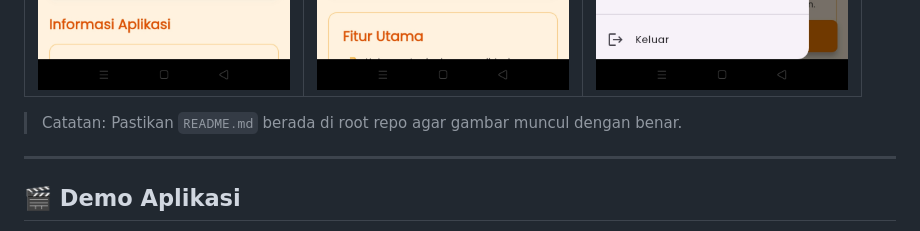
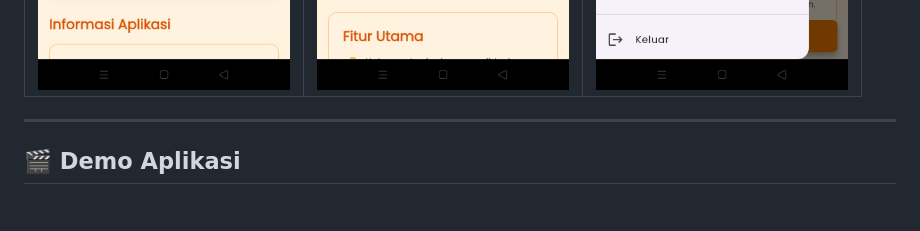
Before and after one commit to IrfanRomadhonWidodo/H1D023023_Tugas7, a Markdown page: README.md, the part around the change. GitHub-like rendering; blank space fills up the shorter version.

```diff
--- a/README.md
+++ b/README.md
@@ -113,9 +113,6 @@ Semua gambar dari folder `assets/` ditampilkan lewat tabel biar rapih.
 | Image 4                 | Image 5                 | Image 6                 |
 | ![](assets/image_4.jpg) | ![](assets/image_5.jpg) | ![](assets/image_6.jpg) |
 
-
-> Catatan: Pastikan `README.md` berada di root repo agar gambar muncul dengan benar.
-
 ---
 ## 🎬 Demo Aplikasi
 
```
